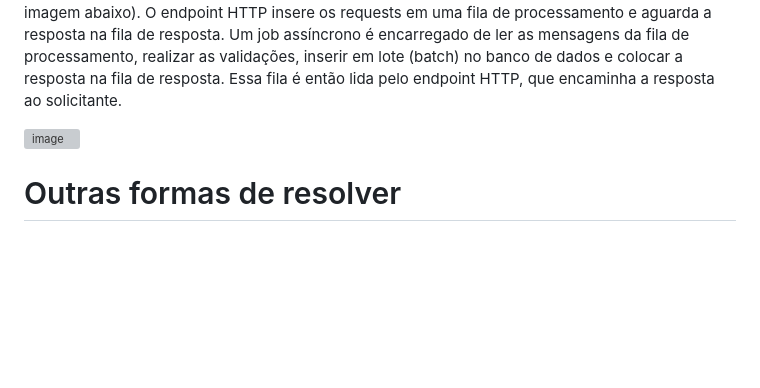
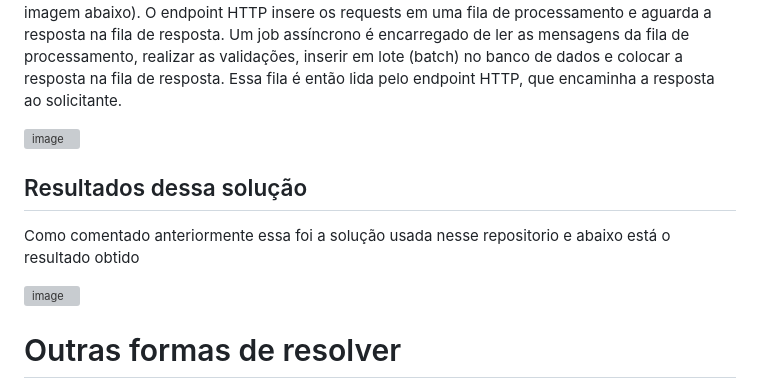
Before and after one commit to gumberss/Concurrency, a Markdown page: readme.md, the part around the change. Drawn GitHub-style; blank space fills up the shorter version; grey boxes are pictures that could not be loaded.

```diff
--- a/readme.md
+++ b/readme.md
@@ -126,6 +126,11 @@ A solução adotada pelo repositório envolve atribuir a cada instância a respo
 
 ![image](https://github.com/gumberss/Concurrency/assets/38296002/6f1247b8-4598-4a7d-94e4-bd1aaf1d92be)
 
+## Resultados dessa solução
+
+Como comentado anteriormente essa foi a solução usada nesse repositorio e abaixo está o resultado obtido
+
+![image](https://github.com/user-attachments/assets/b2e94fa3-4ff5-4154-8565-61336685b5fa)
 
 # Outras formas de resolver
 
```
